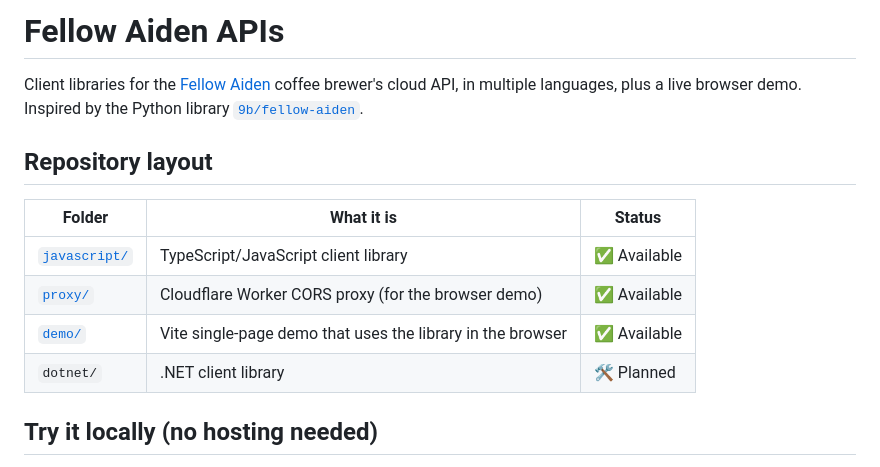
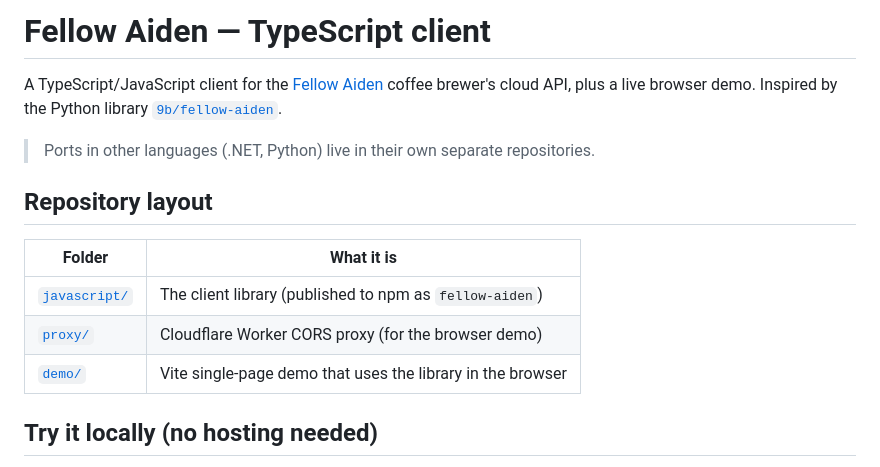
Before and after one commit to simmerkaer/FellowAidenApis, a Markdown page: README.md, the part around the change. Drawn GitHub-style.

Commit message:
Reframe repo as TypeScript-only
Drop the multi-language framing and the planned dotnet/ entry; ports in other
languages live in their own repositories.

Co-Authored-By: Claude Opus 4.8 (1M context) <noreply@anthropic.com>

```diff
--- a/README.md
+++ b/README.md
@@ -1,17 +1,19 @@
-# Fellow Aiden APIs
+# Fellow Aiden — TypeScript client
 
-Client libraries for the [Fellow Aiden](https://fellowproducts.com/) coffee
-brewer's cloud API, in multiple languages, plus a live browser demo. Inspired
-by the Python library [`9b/fellow-aiden`](https://github.com/9b/fellow-aiden).
+A TypeScript/JavaScript client for the [Fellow Aiden](https://fellowproducts.com/)
+coffee brewer's cloud API, plus a live browser demo. Inspired by the Python
+library [`9b/fellow-aiden`](https://github.com/9b/fellow-aiden).
+
+> Ports in other languages (.NET, Python) live in their own separate
+> repositories.
 
 ## Repository layout
 
-| Folder | What it is | Status |
-| --- | --- | --- |
-| [`javascript/`](./javascript) | TypeScript/JavaScript client library | ✅ Available |
-| [`proxy/`](./proxy) | Cloudflare Worker CORS proxy (for the browser demo) | ✅ Available |
-| [`demo/`](./demo) | Vite single-page demo that uses the library in the browser | ✅ Available |
-| `dotnet/` | .NET client library | 🛠 Planned |
+| Folder | What it is |
+| --- | --- |
+| [`javascript/`](./javascript) | The client library (published to npm as `fellow-aiden`) |
+| [`proxy/`](./proxy) | Cloudflare Worker CORS proxy (for the browser demo) |
+| [`demo/`](./demo) | Vite single-page demo that uses the library in the browser |
 
 ## Try it locally (no hosting needed)
 
```
